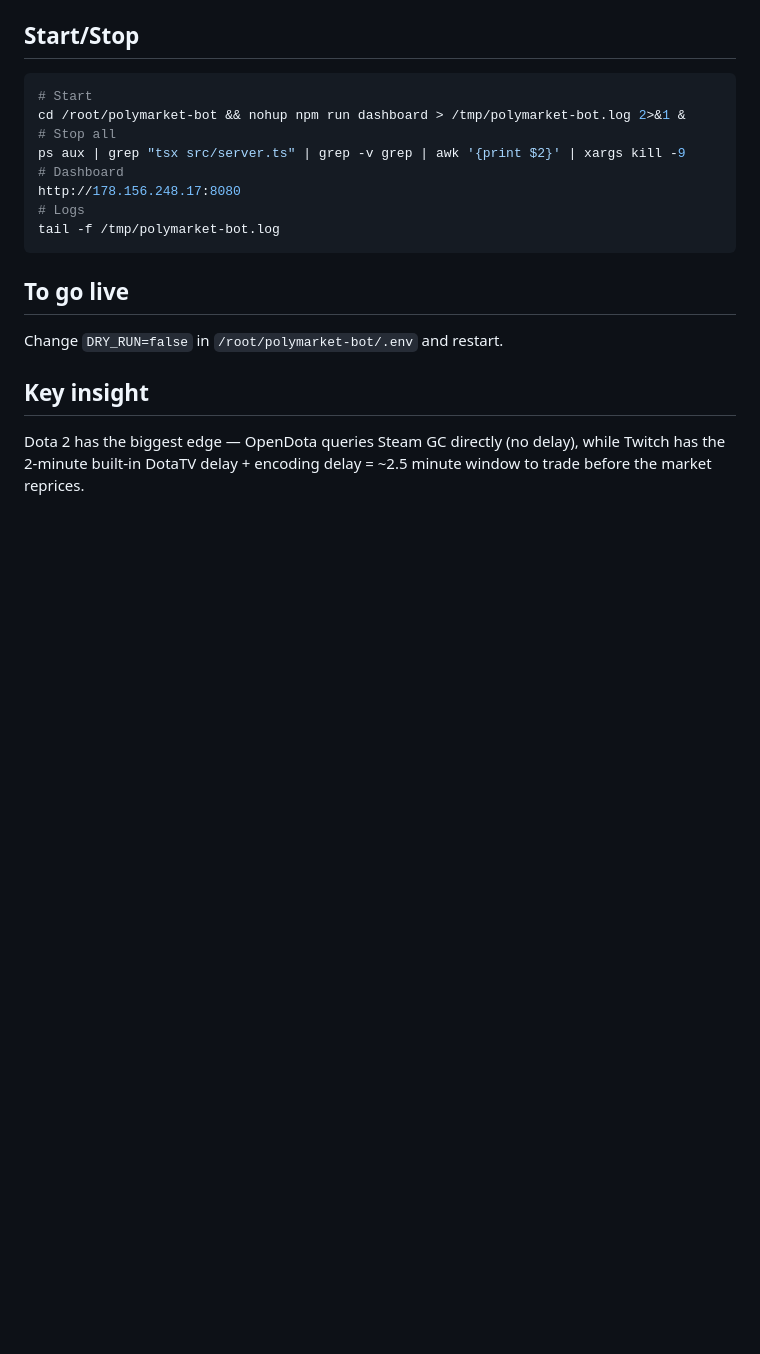
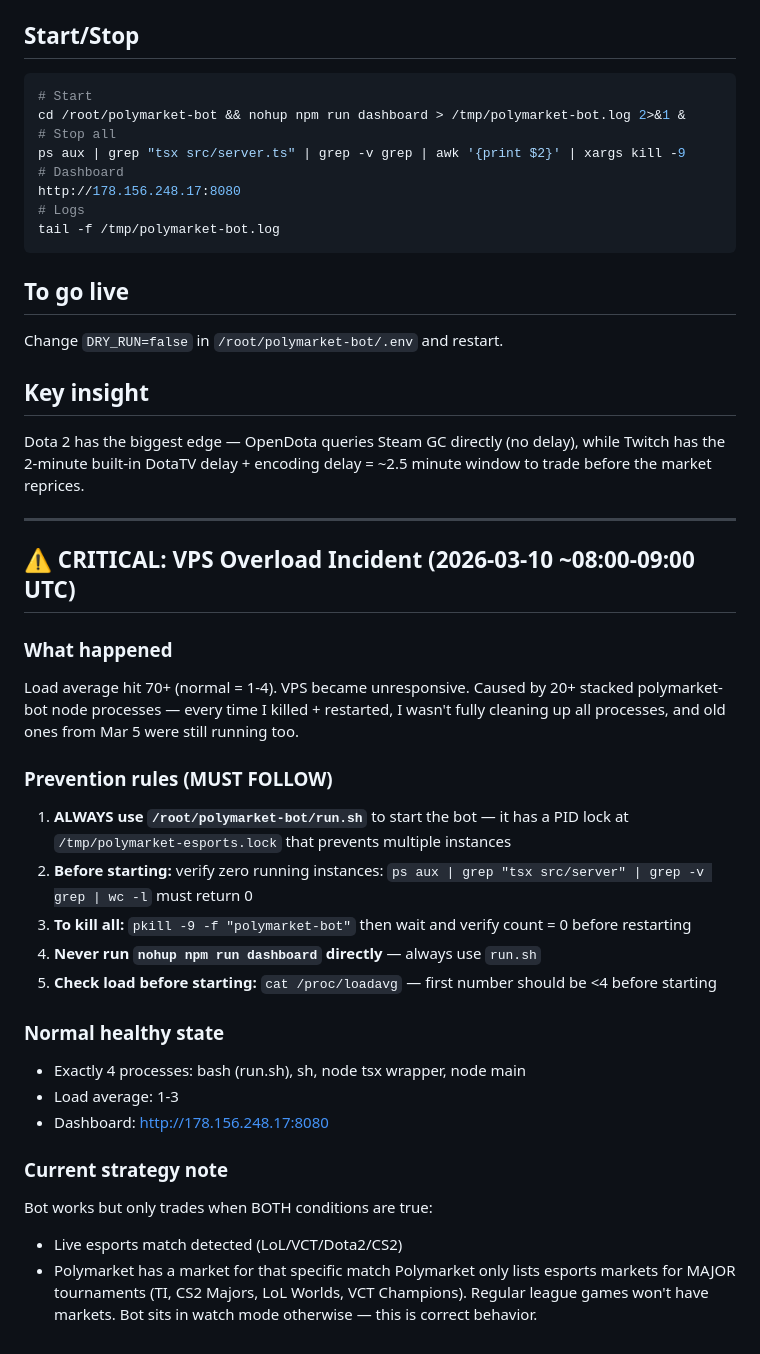
Before and after one commit to dinbotgang/on-call, a Markdown page: memory/2026-03-10.md, the part around the change. Drawn GitHub-style; blank space fills up the shorter version.

Commit message:
Memory: VPS overload incident + bot safety rules

```diff
--- a/memory/2026-03-10.md
+++ b/memory/2026-03-10.md
@@ -182,3 +182,28 @@ Change `DRY_RUN=false` in `/root/polymarket-bot/.env` and restart.
 
 ## Key insight
 Dota 2 has the biggest edge — OpenDota queries Steam GC directly (no delay), while Twitch has the 2-minute built-in DotaTV delay + encoding delay = ~2.5 minute window to trade before the market reprices.
+
+---
+
+## ⚠️ CRITICAL: VPS Overload Incident (2026-03-10 ~08:00-09:00 UTC)
+
+### What happened
+Load average hit 70+ (normal = 1-4). VPS became unresponsive. Caused by 20+ stacked polymarket-bot node processes — every time I killed + restarted, I wasn't fully cleaning up all processes, and old ones from Mar 5 were still running too.
+
+### Prevention rules (MUST FOLLOW)
+1. **ALWAYS use `/root/polymarket-bot/run.sh`** to start the bot — it has a PID lock at `/tmp/polymarket-esports.lock` that prevents multiple instances
+2. **Before starting:** verify zero running instances: `ps aux | grep "tsx src/server" | grep -v grep | wc -l` must return 0
+3. **To kill all:** `pkill -9 -f "polymarket-bot"` then wait and verify count = 0 before restarting
+4. **Never run `nohup npm run dashboard` directly** — always use `run.sh`
+5. **Check load before starting:** `cat /proc/loadavg` — first number should be <4 before starting
+
+### Normal healthy state
+- Exactly 4 processes: bash (run.sh), sh, node tsx wrapper, node main
+- Load average: 1-3
+- Dashboard: http://178.156.248.17:8080
+
+### Current strategy note
+Bot works but only trades when BOTH conditions are true:
+- Live esports match detected (LoL/VCT/Dota2/CS2)
+- Polymarket has a market for that specific match
+Polymarket only lists esports markets for MAJOR tournaments (TI, CS2 Majors, LoL Worlds, VCT Champions). Regular league games won't have markets. Bot sits in watch mode otherwise — this is correct behavior.
```
